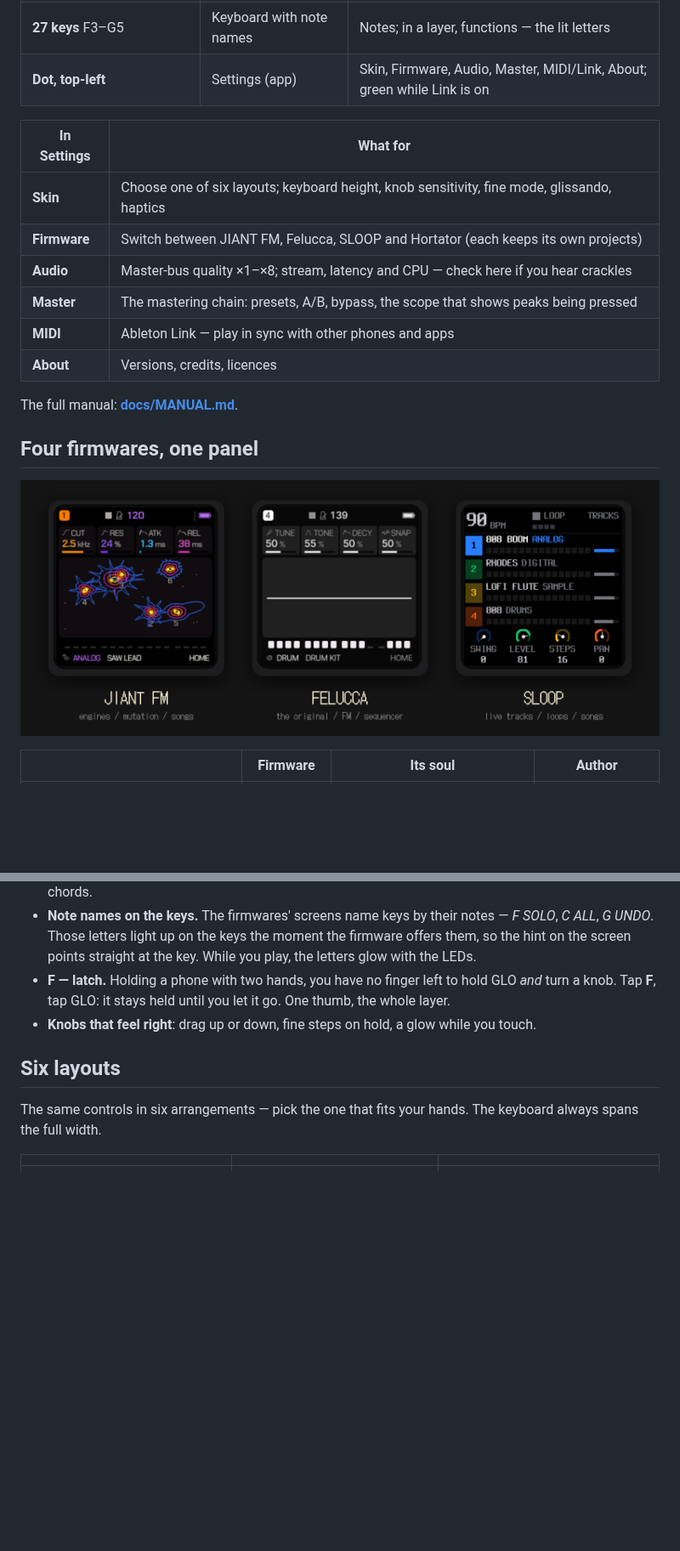
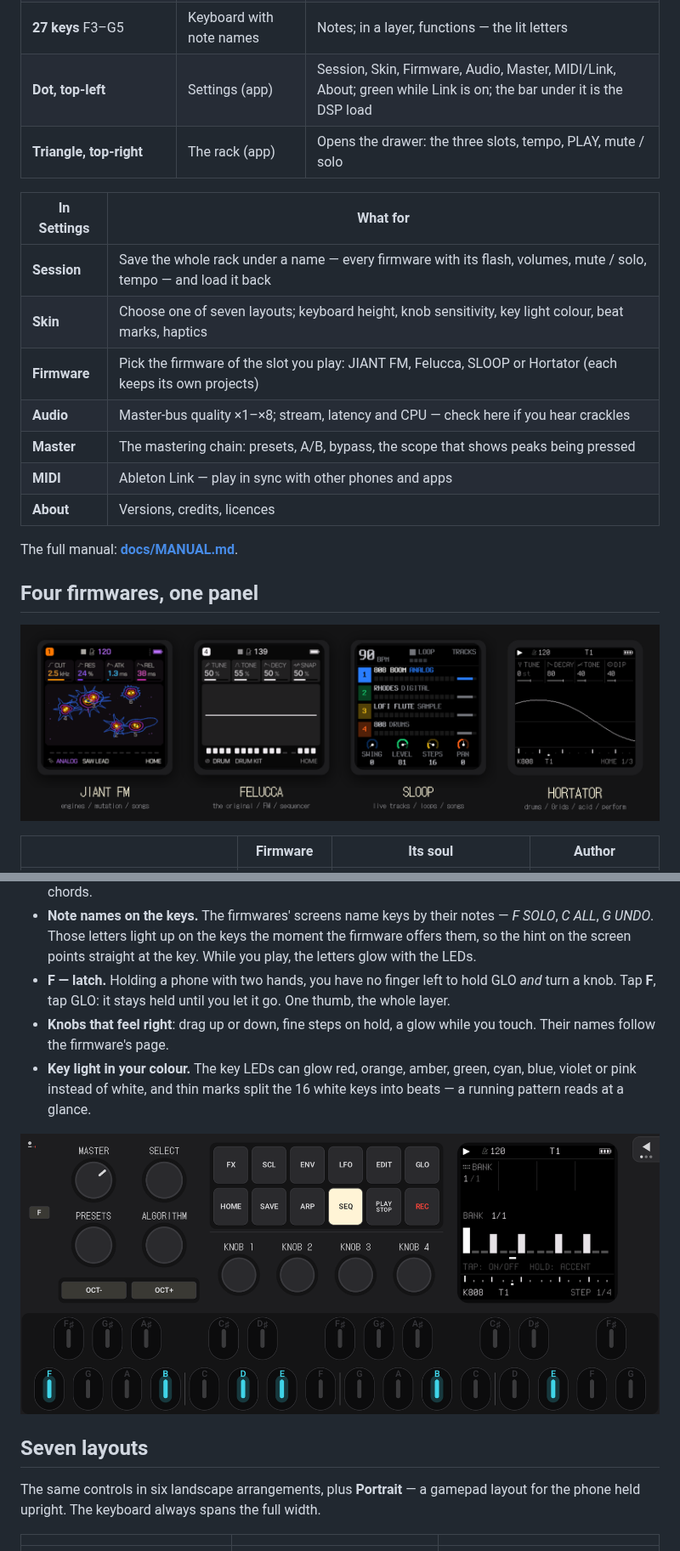
Before and after one commit to TonalPAK/FM1-DECK, a Markdown page: README.md, 2 parts joined by grey strips. Shown at 85% size. Drawn GitHub-style; pictures changed too: docs/images/firmwares.png, docs/images/key-light.png (added); blank space fills up the shorter version.

```diff
--- a/README.md
+++ b/README.md
@@ -78,12 +81,14 @@ From there, each firmware's own manual opens its world: [Felucca](https://github
 | **OCT− / OCT+** | Octave buttons, own island | Keyboard octave, and the firmware's combos |
 | **F** | Latch (app) | Keeps the next buttons held until you tap them or F again |
 | **27 keys** F3–G5 | Keyboard with note names | Notes; in a layer, functions — the lit letters |
-| **Dot, top-left** | Settings (app) | Skin, Firmware, Audio, Master, MIDI/Link, About; green while Link is on |
+| **Dot, top-left** | Settings (app) | Session, Skin, Firmware, Audio, Master, MIDI/Link, About; green while Link is on; the bar under it is the DSP load |
+| **Triangle, top-right** | The rack (app) | Opens the drawer: the three slots, tempo, PLAY, mute / solo |
 
 | In Settings | What for |
 |---|---|
-| **Skin** | Choose one of six layouts; keyboard height, knob sensitivity, fine mode, glissando, haptics |
-| **Firmware** | Switch between JIANT FM, Felucca, SLOOP and Hortator (each keeps its own projects) |
+| **Session** | Save the whole rack under a name — every firmware with its flash, volumes, mute / solo, tempo — and load it back |
+| **Skin** | Choose one of seven layouts; keyboard height, knob sensitivity, key light colour, beat marks, haptics |
+| **Firmware** | Pick the firmware of the slot you play: JIANT FM, Felucca, SLOOP or Hortator (each keeps its own projects) |
 | **Audio** | Master-bus quality ×1–×8; stream, latency and CPU — check here if you hear crackles |
 | **Master** | The mastering chain: presets, A/B, bypass, the scope that shows peaks being pressed |
 | **MIDI** | Ableton Link — play in sync with other phones and apps |
@@ -116,11 +139,17 @@ you when you come back.
   the key. While you play, the letters glow with the LEDs.
 - **F — latch.** Holding a phone with two hands, you have no finger left to hold GLO *and* turn a knob. Tap **F**,
   tap GLO: it stays held until you let it go. One thumb, the whole layer.
-- **Knobs that feel right**: drag up or down, fine steps on hold, a glow while you touch.
+- **Knobs that feel right**: drag up or down, fine steps on hold, a glow while you touch. Their names follow the
+  firmware's page.
+- **Key light in your colour.** The key LEDs can glow red, orange, amber, green, cyan, blue, violet or pink instead of
+  white, and thin marks split the 16 white keys into beats — a running pattern reads at a glance.
 
-## Six layouts
+<p align="center"><img src="docs/images/key-light.png" alt="Hortator's sequencer on the keys in cyan, with beat marks every four steps" width="100%"></p>
 
-The same controls in six arrangements — pick the one that fits your hands. The keyboard always spans the full width.
+## Seven layouts
+
+The same controls in six landscape arrangements, plus **Portrait** — a gamepad layout for the phone held upright.
+The keyboard always spans the full width.
 
 | | | |
 |---|---|---|
```
Also changed, not shown: other parts of README.md (+25 -3 lines), CHANGELOG.md (+16 -2 lines), docs/images/firmware-hortator.png (added), docs/images/rack.png (added), docs/images/settings-session.png (added), 2 other files.
